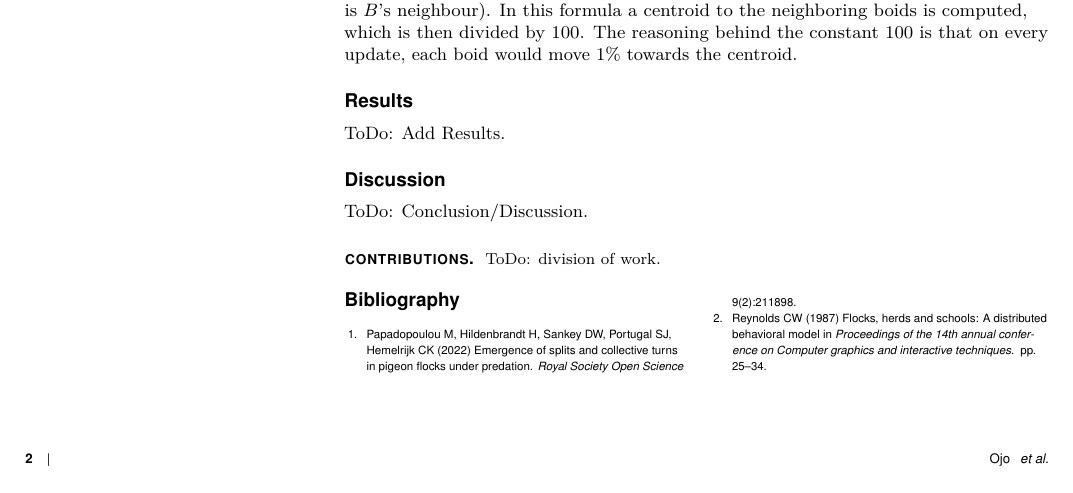
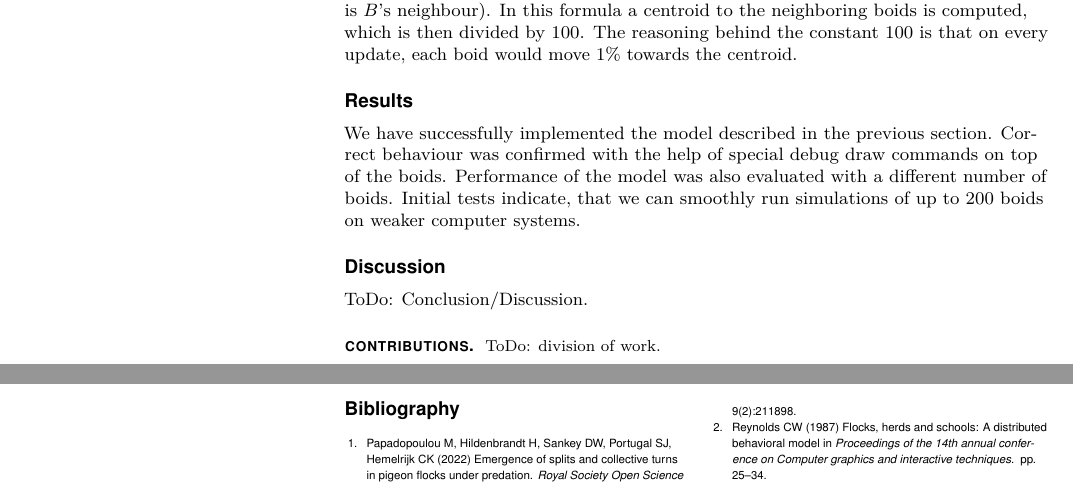
Before and after one commit to MOj0/Collective-Behavior-GroupB, a LaTeX document (report/template.tex): part of page 2 of 2 before the commit and two parts of pages 2 and 3 of 3 after it, the two joined at a grey line, cut so that both start at the same text. Compiled offline with pdfLaTeX.

Commit message:
add results section

```diff
--- a/report/template.tex
+++ b/report/template.tex
@@ -209,7 +209,9 @@ In this formula a centroid to the neighboring boids is computed, which is then d
 The reasoning behind the constant $100$ is that on every update, each boid would move $1\%$ towards the centroid.
 
 \section*{Results}
-ToDo: Add Results.
+We have successfully implemented the model described in the previous section. Correct behaviour was confirmed
+with the help of special debug draw commands on top of the boids. Performance of the model was also evaluated with a
+different number of boids. Initial tests indicate, that we can smoothly run simulations of up to 200 boids on weaker computer systems.
 \section*{Discussion}
 ToDo: Conclusion/Discussion.
 \acknow{ToDo: division of work.}
```
Also changed, not shown: report/out/template.pdf.
